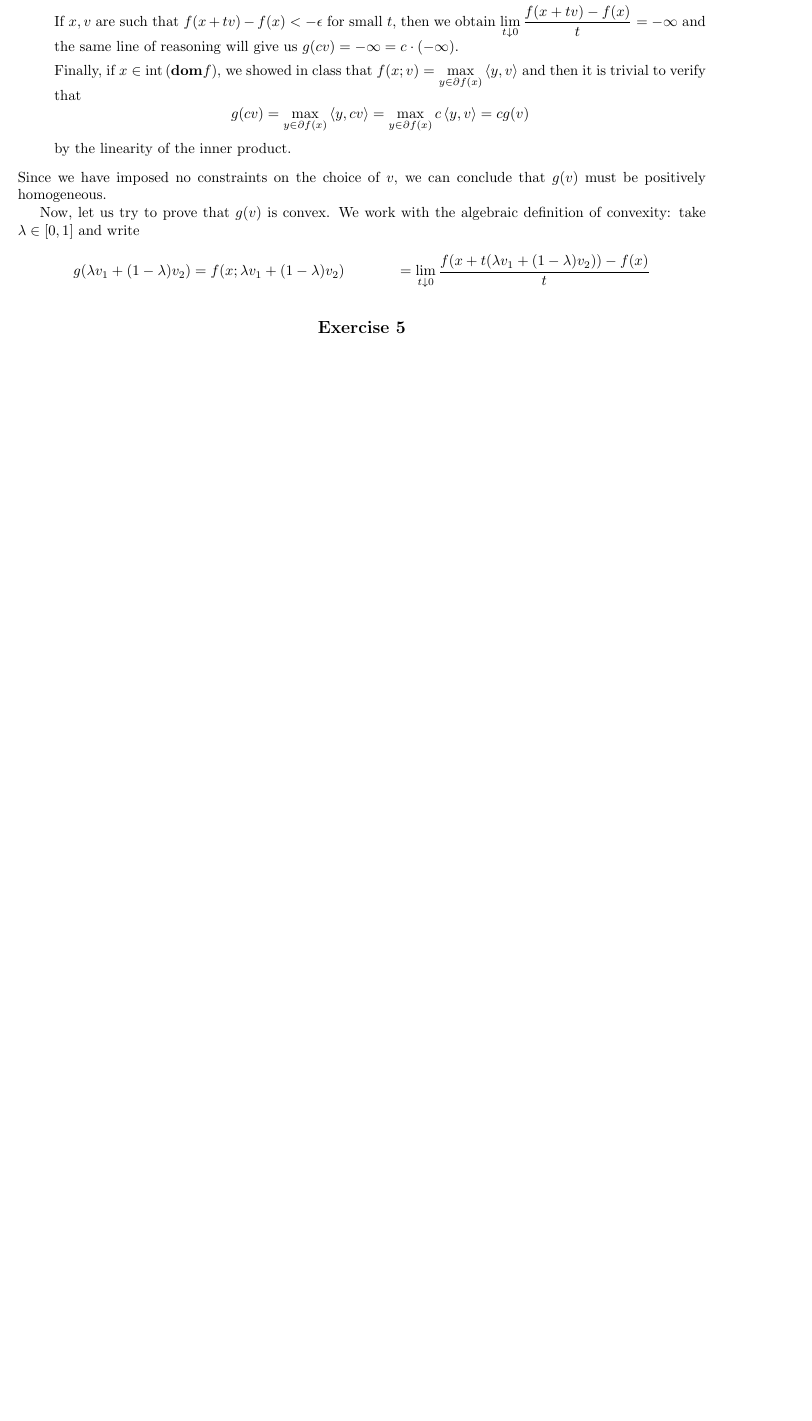
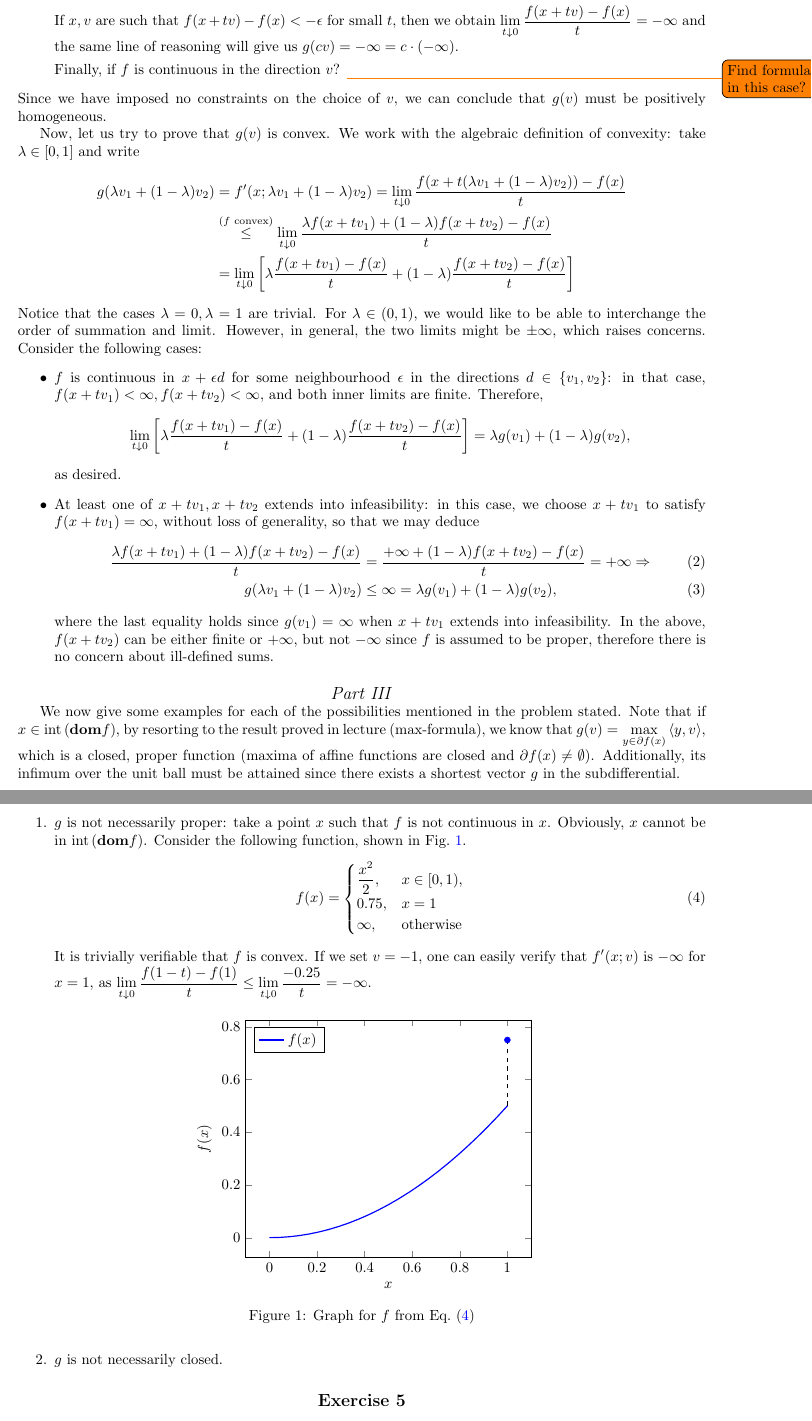
Before and after one commit to VHarisop/ORIE-7390-Notes, a LaTeX problem sheet (Homeworks/hw1.tex): part of page 4 of 5 before the commit and two parts of pages 4 and 5 of 6 after it, the two joined at a grey line, cut so that both start at the same text, the shorter picture padded with empty space. Compiled offline with pdfLaTeX.

Commit message:
Small amendment to P4

```diff
--- a/Homeworks/hw1.tex
+++ b/Homeworks/hw1.tex
@@ -4,6 +4,7 @@
 \usepackage{latex-macros}
 \usepackage{todonotes}
 \usepackage{tikz,pgfplots}
+\pgfplotsset{compat=1.12}
 \usepackage{algorithm, algpseudocode}
 \usepackage[margin=1in]{geometry}
 \usetikzlibrary{shapes.geometric}
@@ -253,14 +261,8 @@
 			-\infty$ and the same line of reasoning will give us
 			\( g(cv) = -\infty = c \cdot (-\infty) \).
 
-			Finally, if $x \in \intr{\dom f}$, we showed in class that
-			$f(x; v) = \max_{y \in \partial f(x)} \ip{y, v}$ and then it is
-			trivial to verify that
-			\[
-				g(cv) = \max_{y \in \partial f(x)} \ip{y, cv} =
-					\max_{y \in \partial f(x)} c \ip{y, v} = c g(v)
-			\]
-			by the linearity of the inner product.
+			Finally, if $f$ is continuous in the direction $v$?
+            \todo{Find formula in this case?}
 	\end{enumerate}
 	Since we have imposed no constraints on the choice of $v$, we can conclude
 	that $g(v)$ must be positively homogeneous.
@@ -268,11 +270,85 @@
 	Now, let us try to prove that $g(v)$ is convex. We work with the algebraic
 	definition of convexity: take $\lambda \in [0, 1]$ and write
 	\begin{align*}
-		g(\lambda v_1 +( 1 - \lambda )v_2) &= f(x; \lambda v_1 + (1 - \lambda)
-		v_2) &= \lim_{t \dto 0} \frac{f(x + t (\lambda v_1 + (1 - \lambda)
-		v_2)) - f(x)}{t}
+		g(\lambda v_1 +( 1 - \lambda )v_2) &= f'(x; \lambda v_1 + (1 - \lambda)
+		v_2) = \lim_{t \dto 0} \frac{f(x + t (\lambda v_1 + (1 - \lambda)
+		v_2)) - f(x)}{t} \\
+            &\overset{(\text{$f$ convex})}{\leq} \lim_{t \dto 0}
+                \frac{\lambda f(x + t v_1) + (1 - \lambda) f(x + t v_2)
+                    - f(x)}{t} \\
+            &= \lim_{t \dto 0} \left[ \lambda \frac{f(x + t v_1) - f(x)}{t}
+             + (1 - \lambda) \frac{f(x + t v_2) - f(x)}{t} \right]
 	\end{align*}
+    Notice that the cases $\lambda = 0, \lambda = 1$ are trivial.
+    For $\lambda \in (0, 1)$, we would like to be able to interchange the order
+    of summation and limit. However, in general, the two limits might be $\pm
+    \infty$, which raises concerns. Consider the following cases:
+    \begin{itemize}
+    \item $f$ is continuous in $x + \epsilon d$ for some neighbourhood
+    $\epsilon$ in the directions $d \in \set{v_1, v_2}$: in that case, $f(x + t
+    v_1) < \infty, f(x + tv_2) < \infty$, and both inner limits are finite.
+    Therefore,
+    \[
+        \lim_{t \dto 0} \left[ \lambda \frac{f(x + tv_1) - f(x)}{t}
+        + (1 - \lambda )\frac{f(x + tv_2) - f(x)}{t}\right]
+        = \lambda g(v_1) + (1 - \lambda) g(v_2),
+    \]
+    as desired.
+    \item At least one of $x + tv_1, x + tv_2$ extends into infeasibility: in
+        this case, we choose $x + tv_1$ to satisfy $f(x + tv_1) = \infty$,
+        without loss of generality, so that we may deduce
+        \begin{align}
+            \frac{\lambda f(x + tv_1) + (1 - \lambda) f(x + tv_2) - f(x)}{t} &=
+            \frac{+\infty + (1 - \lambda) f(x + tv_2) - f(x)}{t} = +\infty
+            \Rightarrow \\
+            g(\lambda v_1 + (1 - \lambda) v_2) &\leq \infty =
+                \lambda g(v_1) + (1 - \lambda) g(v_2),
+        \end{align}
+        where the last equality holds since $g(v_1) = \infty$ when $x + tv_1$
+        extends into infeasibility. In the above, $f(x + tv_2)$ can be either
+        finite or $+\infty$, but not $-\infty$ since $f$ is assumed to be
+        proper, therefore there is no concern about ill-defined sums.
+    \end{itemize}
 
+    \ExePart
+
+    We now give some examples for each of the possibilities mentioned in the
+    problem stated. Note that if $x \in \intr{\dom f}$, by resorting to the
+    result proved in lecture (max-formula), we know that $g(v) =
+    \max_{y \in \partial f(x)} \ip{y, v}$, which is a closed, proper function
+    (maxima of affine functions are closed and $\partial f(x)
+    \neq \emptyset$). Additionally, its infimum over the unit ball must be
+    attained since there exists a shortest vector $g$ in the subdifferential.
+    \begin{enumerate}
+    \item $g$ is not necessarily proper: take a point $x$ such that $f$ is not
+    continuous in $x$. Obviously, $x$ cannot be in $\intr{\dom f}$. Consider
+    the following function, shown in~\cref{fig:pw-f}.
+    \begin{equation}
+        f(x) = \begin{cases}
+            \frac{x^2}{2}, & x \in [0, 1), \\
+            0.75, & x = 1 \\
+            \infty, & \text{otherwise}
+        \end{cases}
+        \label{eq:pw-f}
+    \end{equation}
+    It is trivially verifiable that $f$ is convex. If we set $v = -1$, one can
+    easily verify that $f'(x; v)$ is $-\infty$ for $x = 1$, as $\lim_{t \dto 0}
+    \frac{f(1 - t) - f(1)}{t} \leq \lim_{t \dto 0} \frac{-0.25}{t} = -\infty$.
+    \begin{figure}[h]
+        \centering
+        \begin{tikzpicture}% function
+        \begin{axis}[xlabel=$x$,ylabel=$f(x)$, legend pos=north west]
+        \addplot[thick, color=blue,domain = 0:1] {(0.5 * (x * x))};
+        \addplot[mark=*, color=blue] coordinates {(1,0.75)};
+        \draw [dashed, very thick] (1,0.5) -- (1,0.75);
+        \legend{$f(x)$}
+        \end{axis}
+        \end{tikzpicture}
+        \caption{Graph for $f$ from~\cref{eq:pw-f}}
+        \label{fig:pw-f}
+    \end{figure}
+    \item $g$ is not necessarily closed.
+    \end{enumerate}
 \end{Exercise}
 
 
```
Also changed, not shown: Homeworks/hw1.tex (21 more changed lines). Lines whose indentation alone changed are shown as unchanged.
